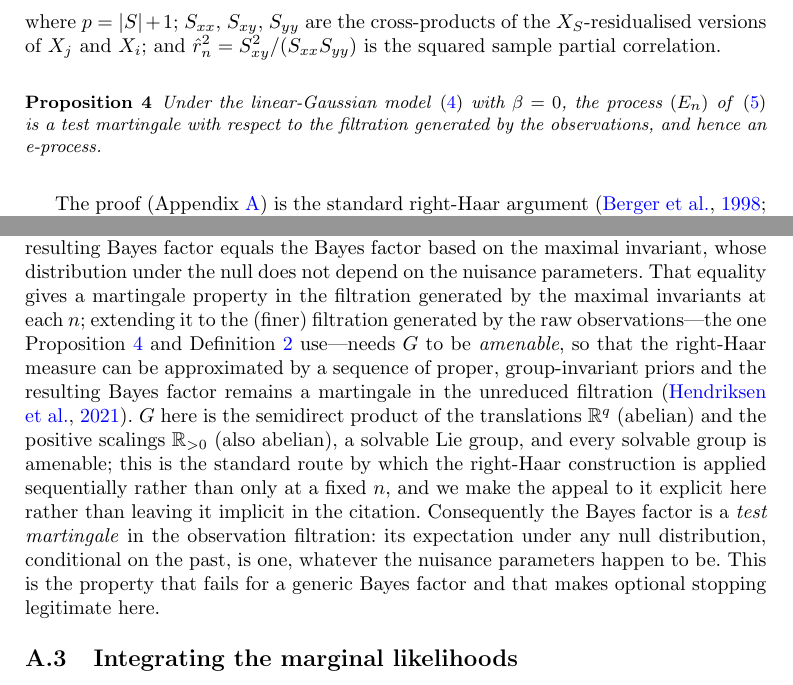
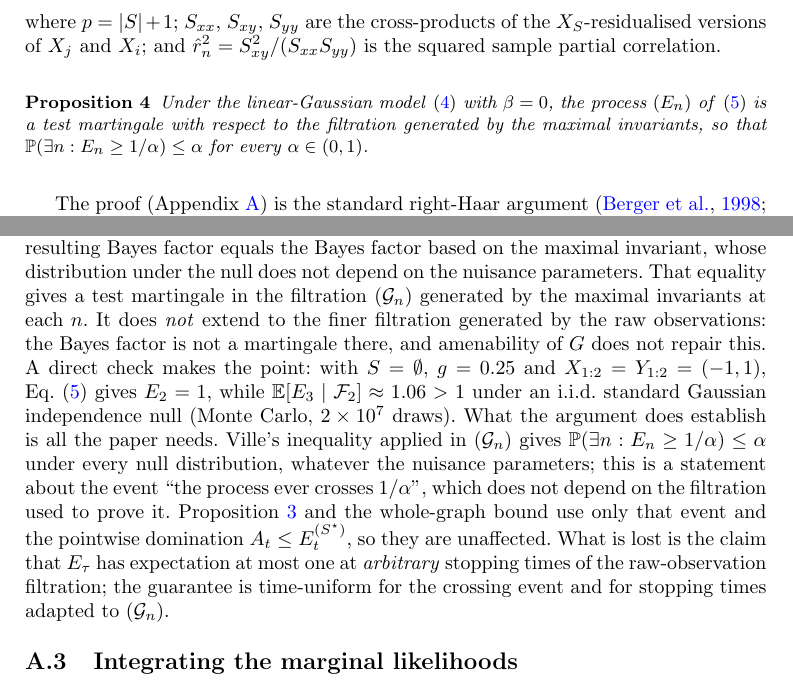
Before and after one commit to vinhqdang/SPRINT-CD, a LaTeX paper (paper/jjsds/certcd_jjsds.tex): two parts of pages 14 and 48 of 58, joined at a grey line, cut so that both start at the same text. Compiled offline with pdfLaTeX.

Commit message:
Correct the martingale claim for the adjacency primitive, fix the equivalence-test rule, and refresh stale figures
The right-Haar Bayes factor is a test martingale only in the maximal-invariant filtration; it is not one in the raw-observation filtration (E_2 = 1 but E[E_3 | F_2] is about 1.06 for X=Y=(-1,1), g=0.25, S empty). The appendix and Proposition 2 now state what actually holds: Ville's bound on the ever-crossing event, which is all the adjacency guarantee uses.

The certified-negligible test now rejects when the confidence sequence lies inside (-delta, delta), not when it excludes it.

Copied regenerated exp2, exp4, exp6 and exp11 figures into paper/jjsds/figs; the paper had been showing figures from earlier runs next to updated tables.

```diff
--- a/paper/jjsds/certcd_jjsds.tex
+++ b/paper/jjsds/certcd_jjsds.tex
@@ -802,7 +802,8 @@ correlation.
 \begin{proposition}\label{prop:safelinear}
 Under the linear-Gaussian model~\eqref{eq:regform} with $\beta = 0$, the
 process $(E_n)$ of~\eqref{eq:safelinear} is a test martingale with respect to
-the filtration generated by the observations, and hence an e-process.
+the filtration generated by the maximal invariants, so that
+$\Prob(\exists n: E_n \ge 1/\alpha) \le \alpha$ for every $\alpha \in (0,1)$.
 \end{proposition}
 
 The proof (Appendix~\ref{app:safelinear}) is the standard right-Haar argument
@@ -2352,24 +2353,24 @@ The relevant fact \citep{berger1998bayes,hendriksen2021optional} is that when
 the same right-Haar prior is placed on a nuisance group shared by both
 hypotheses, the resulting Bayes factor equals the Bayes factor based on the
 maximal invariant, whose distribution under the null does not depend on the
-nuisance parameters. That equality gives a martingale property in the
-filtration generated by the maximal invariants at each $n$; extending it to
-the (finer) filtration generated by the raw observations---the one
-Proposition~\ref{prop:safelinear} and Definition~\ref{def:eproc} use---needs
-$G$ to be \emph{amenable}, so that the right-Haar measure can be approximated
-by a sequence of proper, group-invariant priors and the resulting Bayes
-factor remains a martingale in the unreduced filtration
-\citep{hendriksen2021optional}. $G$ here is the semidirect product of the
-translations $\Real^q$ (abelian) and the positive scalings $\Real_{>0}$
-(also abelian), a solvable Lie group, and every solvable group is amenable;
-this is the standard route by which the right-Haar construction is applied
-sequentially rather than only at a fixed $n$, and we make the appeal to it
-explicit here rather than leaving it implicit in the citation. Consequently
-the Bayes factor is a \emph{test martingale} in the observation filtration:
-its expectation under any null distribution, conditional on the past, is one,
-whatever the nuisance parameters happen to be. This is the property that
-fails for a generic Bayes factor and that makes optional stopping legitimate
-here.
+nuisance parameters. That equality gives a test martingale in the filtration $(\mathcal G_n)$
+generated by the maximal invariants at each $n$. It does \emph{not} extend to
+the finer filtration generated by the raw observations: the Bayes factor is
+not a martingale there, and amenability of $G$ does not repair this. A direct
+check makes the point: with $S = \emptyset$, $g = 0.25$ and
+$X_{1:2} = Y_{1:2} = (-1, 1)$, Eq.~\eqref{eq:safelinear} gives $E_2 = 1$, while
+$\Exp[E_3 \mid \Fcal_2] \approx 1.06 > 1$ under an i.i.d.\ standard Gaussian
+independence null (Monte Carlo, $2 \times 10^7$ draws). What the argument does
+establish is all the paper needs. Ville's inequality applied in
+$(\mathcal G_n)$ gives $\Prob(\exists n: E_n \ge 1/\alpha) \le \alpha$ under
+every null distribution, whatever the nuisance parameters; this is a
+statement about the event ``the process ever crosses $1/\alpha$'', which does
+not depend on the filtration used to prove it. Proposition~\ref{prop:adjacency}
+and the whole-graph bound use only that event and the pointwise domination
+$A_t \le E^{(S^\star)}_t$, so they are unaffected. What is lost is the claim
+that $E_\tau$ has expectation at most one at \emph{arbitrary} stopping times of
+the raw-observation filtration; the guarantee is time-uniform for the
+crossing event and for stopping times adapted to $(\mathcal G_n)$.
 
 \subsection{Integrating the marginal likelihoods}
 
```
Also changed, not shown: paper/jjsds/part3.tex (+4 -3 lines), paper/jjsds/part8.tex (+18 -18 lines), paper/jjsds/certcd_jjsds.pdf, paper/jjsds/figs/exp11_block_completeness.png, paper/jjsds/figs/exp2_graph_fwer.png, paper/jjsds/figs/exp4_latent_confounders.png, paper/jjsds/figs/exp6_certcd.png, paper/jjsds/certcd_jjsds.tex (4 more changed lines).
